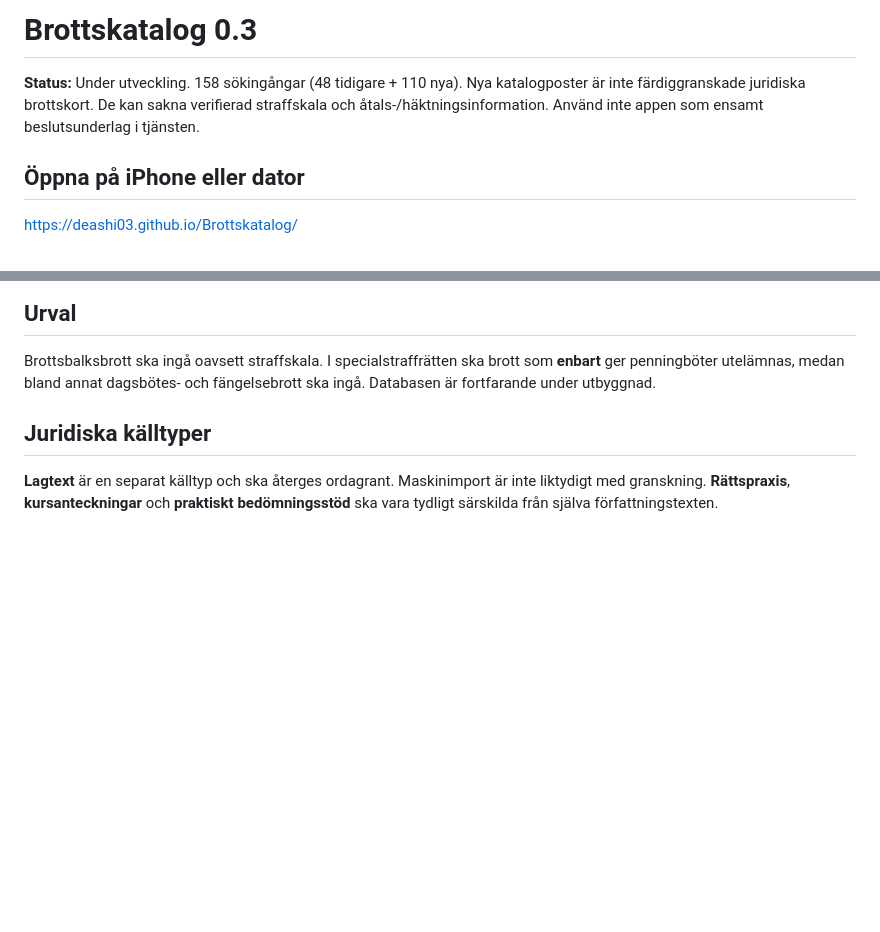
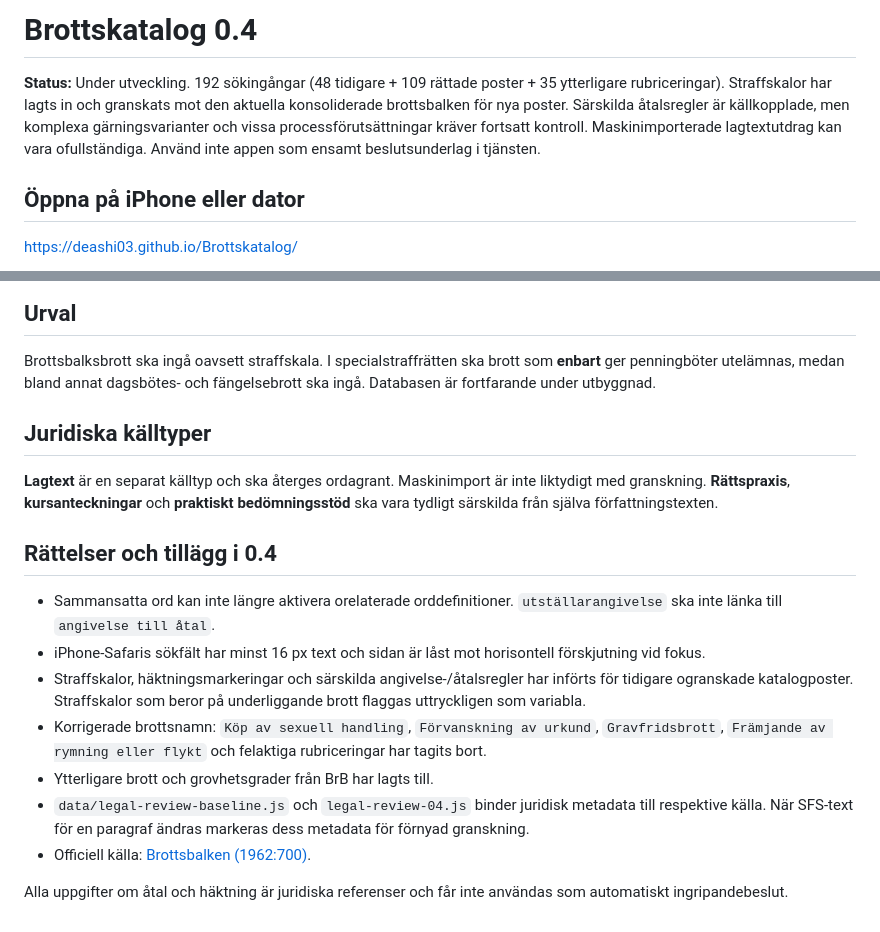
Before and after one commit to Deashi03/Brottskatalog, a Markdown page: README.md, 2 parts joined by grey strips. Drawn GitHub-style; blank space fills up the shorter version.

Commit message:
Document and deploy Brottskatalog v0.4 reviewed legal data and iPhone UX fixes

```diff
--- a/README.md
+++ b/README.md
@@ -1,6 +1,6 @@
-# Brottskatalog 0.3
+# Brottskatalog 0.4
 
-**Status:** Under utveckling. 158 sökingångar (48 tidigare + 110 nya). Nya katalogposter är inte färdiggranskade juridiska brottskort. De kan sakna verifierad straffskala och åtals-/häktningsinformation. Använd inte appen som ensamt beslutsunderlag i tjänsten.
+**Status:** Under utveckling. 192 sökingångar (48 tidigare + 109 rättade poster + 35 ytterligare rubriceringar). Straffskalor har lagts in och granskats mot den aktuella konsoliderade brottsbalken för nya poster. Särskilda åtalsregler är källkopplade, men komplexa gärningsvarianter och vissa processförutsättningar kräver fortsatt kontroll. Maskinimporterade lagtextutdrag kan vara ofullständiga. Använd inte appen som ensamt beslutsunderlag i tjänsten.
 
 ## Öppna på iPhone eller dator
 
@@ -47,3 +47,15 @@ Brottsbalksbrott ska ingå oavsett straffskala. I specialstraffrätten ska brott
 ## Juridiska källtyper
 
 **Lagtext** är en separat källtyp och ska återges ordagrant. Maskinimport är inte liktydigt med granskning. **Rättspraxis**, **kursanteckningar** och **praktiskt bedömningsstöd** ska vara tydligt särskilda från själva författningstexten.
+
+## Rättelser och tillägg i 0.4
+
+- Sammansatta ord kan inte längre aktivera orelaterade orddefinitioner. `utställarangivelse` ska inte länka till `angivelse till åtal`.
+- iPhone-Safaris sökfält har minst 16 px text och sidan är låst mot horisontell förskjutning vid fokus.
+- Straffskalor, häktningsmarkeringar och särskilda angivelse-/åtalsregler har införts för tidigare ogranskade katalogposter. Straffskalor som beror på underliggande brott flaggas uttryckligen som variabla.
+- Korrigerade brottsnamn: `Köp av sexuell handling`, `Förvanskning av urkund`, `Gravfridsbrott`, `Främjande av rymning eller flykt` och felaktiga rubriceringar har tagits bort.
+- Ytterligare brott och grovhetsgrader från BrB har lagts till.
+- `data/legal-review-baseline.js` och `legal-review-04.js` binder juridisk metadata till respektive källa. När SFS-text för en paragraf ändras markeras dess metadata för förnyad granskning.
+- Officiell källa: [Brottsbalken (1962:700)](https://data.riksdagen.se/dokument/sfs-1962-700.html).
+
+Alla uppgifter om åtal och häktning är juridiska referenser och får inte användas som automatiskt ingripandebeslut.
```
